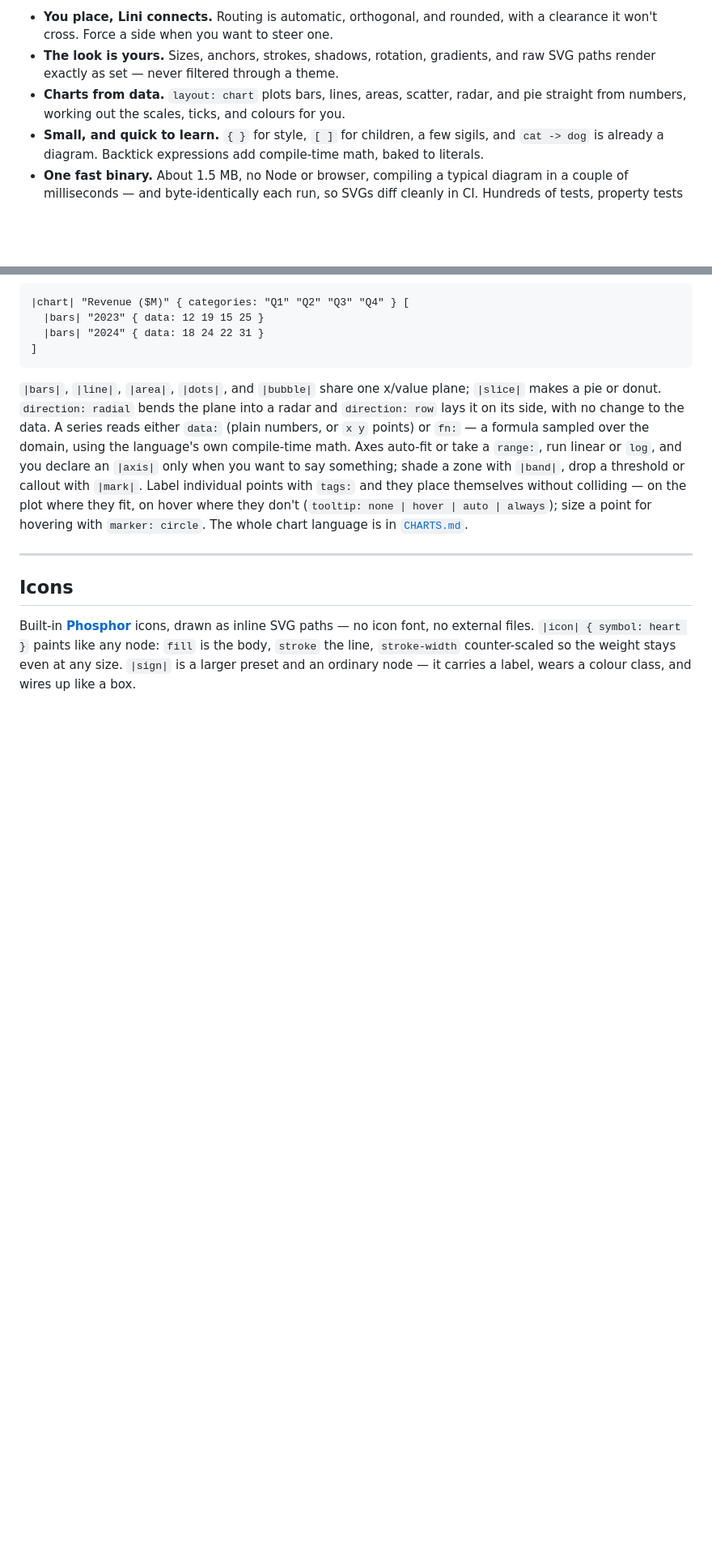
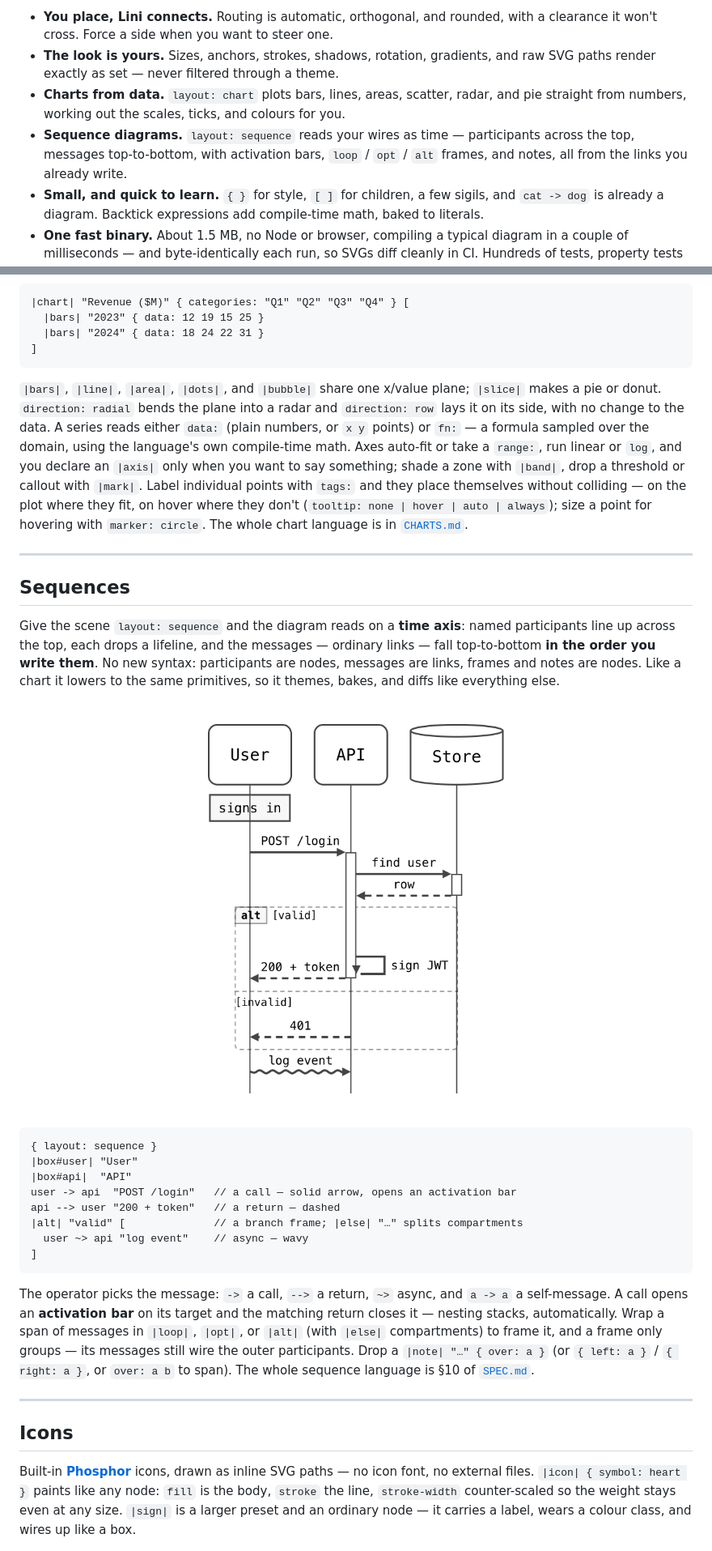
Before and after one commit to monfa-red/lini, a Markdown page: README.md, 2 parts joined by grey strips. Shown at 81% size. Drawn GitHub-style; pictures changed too: assets/sequence.png (added); blank space fills up the shorter version.

````diff
--- a/README.md
+++ b/README.md
@@ -28,6 +28,7 @@ Lini handles the fiddly part of a diagram — drawing the connectors — and lea
 - **You place, Lini connects.** Routing is automatic, orthogonal, and rounded, with a clearance it won't cross. Force a side when you want to steer one.
 - **The look is yours.** Sizes, anchors, strokes, shadows, rotation, gradients, and raw SVG paths render exactly as set — never filtered through a theme.
 - **Charts from data.** `layout: chart` plots bars, lines, areas, scatter, radar, and pie straight from numbers, working out the scales, ticks, and colours for you.
+- **Sequence diagrams.** `layout: sequence` reads your wires as time — participants across the top, messages top-to-bottom, with activation bars, `loop` / `opt` / `alt` frames, and notes, all from the links you already write.
 - **Small, and quick to learn.** `{ }` for style, `[ ]` for children, a few sigils, and `cat -> dog` is already a diagram. Backtick expressions add compile-time math, baked to literals.
 - **One fast binary.** About 1.5 MB, no Node or browser, compiling a typical diagram in a couple of milliseconds — and byte-identically each run, so SVGs diff cleanly in CI. Hundreds of tests, property tests on the router included, keep it honest.
 - **Good colour for free.** Eleven OKLCH-tuned hues in five tiers, gradients at a flattering angle, and automatic dark mode — every colour a `light-dark()` variable, no hex to pick.
@@ -114,6 +115,27 @@ Give a node `layout: chart` and it becomes a plot, drawn from data instead of pi
 ```
 
 `|bars|`, `|line|`, `|area|`, `|dots|`, and `|bubble|` share one x/value plane; `|slice|` makes a pie or donut. `direction: radial` bends the plane into a radar and `direction: row` lays it on its side, with no change to the data. A series reads either `data:` (plain numbers, or `x y` points) or `fn:` — a formula sampled over the domain, using the language's own compile-time math. Axes auto-fit or take a `range:`, run linear or `log`, and you declare an `|axis|` only when you want to say something; shade a zone with `|band|`, drop a threshold or callout with `|mark|`. Label individual points with `tags:` and they place themselves without colliding — on the plot where they fit, on hover where they don't (`tooltip: none | hover | auto | always`); size a point for hovering with `marker: circle`. The whole chart language is in [`CHARTS.md`](https://github.com/monfa-red/lini/blob/main/CHARTS.md).
+
+---
+
+## Sequences
+
+Give the scene `layout: sequence` and the diagram reads on a **time axis**: named participants line up across the top, each drops a lifeline, and the messages — ordinary links — fall top-to-bottom **in the order you write them**. No new syntax: participants are nodes, messages are links, frames and notes are nodes. Like a chart it lowers to the same primitives, so it themes, bakes, and diffs like everything else.
+
+<p align="center"><img src="https://raw.githubusercontent.com/monfa-red/lini/main/assets/sequence.png" alt="A Lini sequence diagram: a login flow with activation bars, an alt/else frame, and a note" width="420"></p>
+
+```
+{ layout: sequence }
+|box#user| "User"
+|box#api|  "API"
+user -> api  "POST /login"   // a call — solid arrow, opens an activation bar
+api --> user "200 + token"   // a return — dashed
+|alt| "valid" [              // a branch frame; |else| "…" splits compartments
+  user ~> api "log event"    // async — wavy
+]
+```
+
+The operator picks the message: `->` a call, `-->` a return, `~>` async, and `a -> a` a self-message. A call opens an **activation bar** on its target and the matching return closes it — nesting stacks, automatically. Wrap a span of messages in `|loop|`, `|opt|`, or `|alt|` (with `|else|` compartments) to frame it, and a frame only groups — its messages still wire the outer participants. Drop a `|note| "…" { over: a }` (or `{ left: a }` / `{ right: a }`, or `over: a b` to span). The whole sequence language is §10 of [`SPEC.md`](https://github.com/monfa-red/lini/blob/main/SPEC.md).
 
 ---
 
````
Also changed, not shown: PLAN.md (+12 -12 lines), 5 other files.
